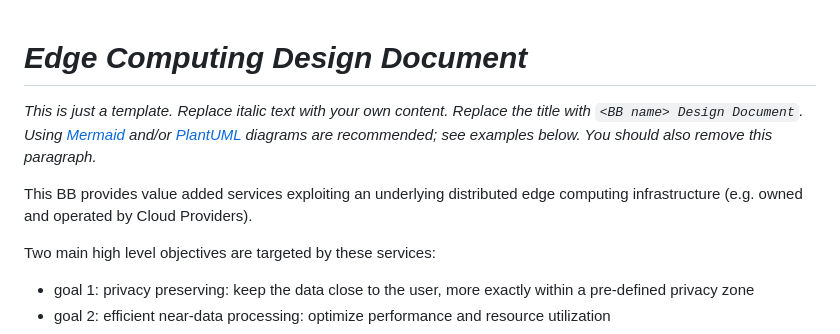
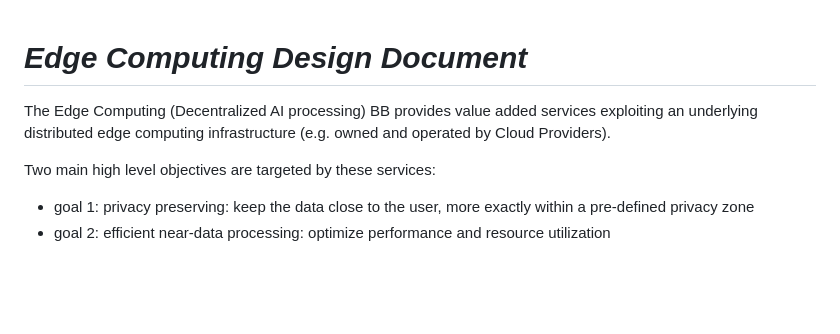
Before and after one commit to Prometheus-X-association/edge-computing, a Markdown page: design-document.markdown, the part around the change. Drawn GitHub-style; blank space fills up the shorter version.

```diff
--- a/design-document.markdown
+++ b/design-document.markdown
@@ -1,12 +1,14 @@
 # _Edge Computing Design Document_
 
+<!---
 _This is just a template.
 Replace italic text with your own content.
 Replace the title with `<BB name> Design Document`.
 Using [Mermaid](http://mermaid.js.org/intro/) and/or [PlantUML](https://plantuml.com/) diagrams are recommended; see examples below.
 You should also remove this paragraph._
+--->
 
-This BB provides value added services exploiting an underlying distributed edge computing infrastructure (e.g. owned and operated by Cloud Providers).
+The Edge Computing (Decentralized AI processing) BB provides value added services exploiting an underlying distributed edge computing infrastructure (e.g. owned and operated by Cloud Providers).
 
 Two main high level objectives are targeted by these services:
   - goal 1: privacy preserving: keep the data close to the user, more exactly within a pre-defined privacy zone
```
